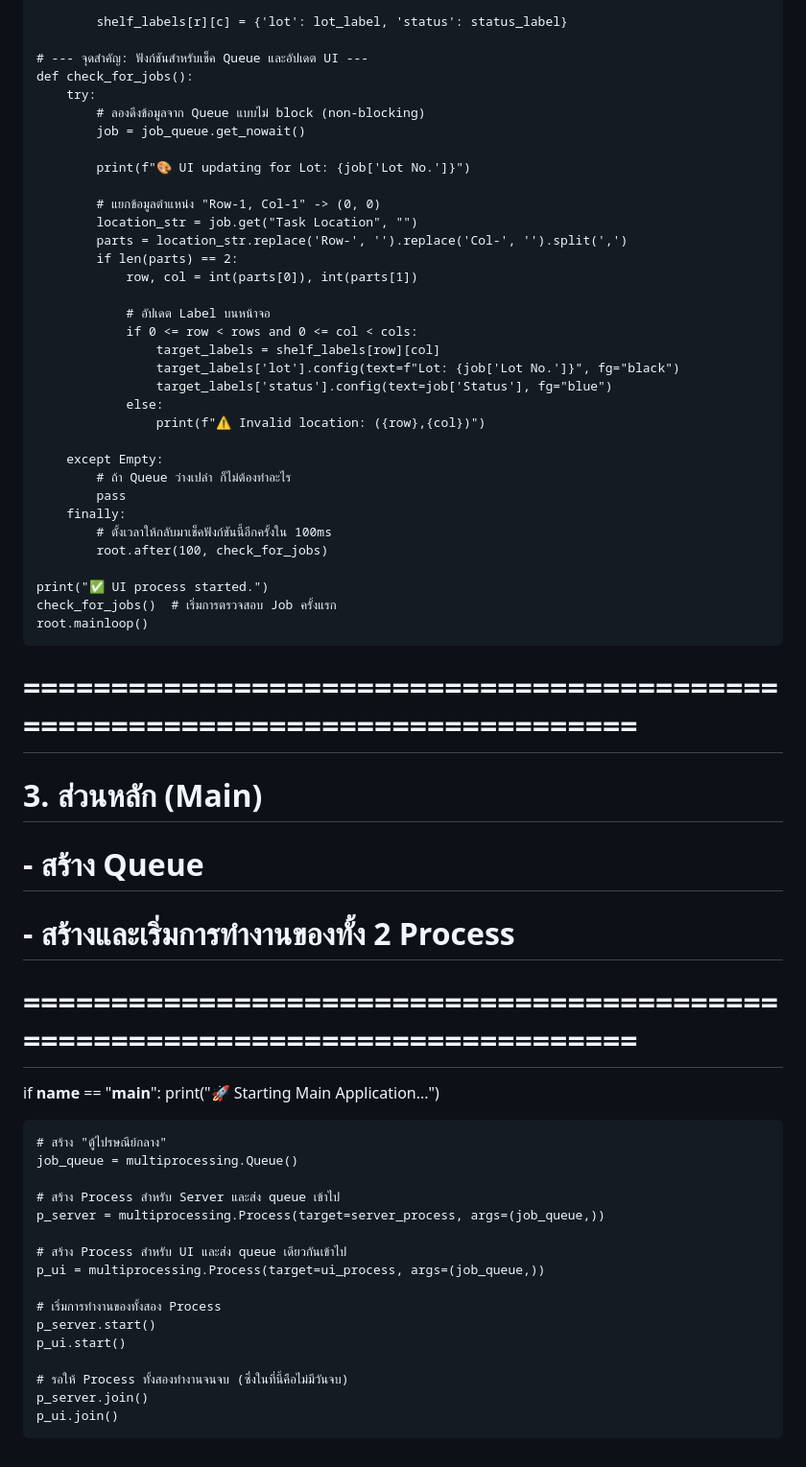
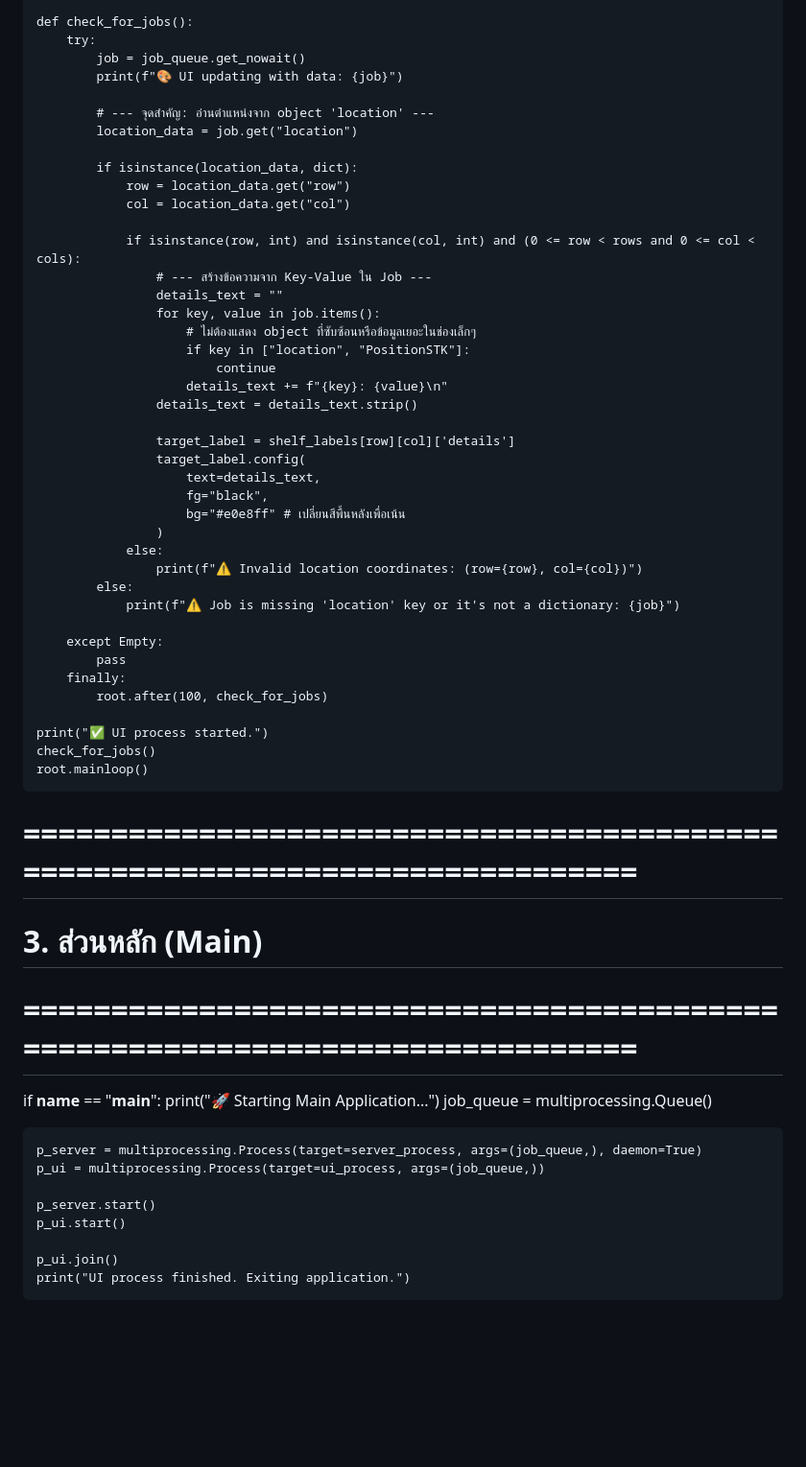
Before and after one commit to Krittapas2546/RFID-smart-shelf, a Markdown page: README.md, the part around the change printed below. Shown: that part at 96% size. GitHub-like rendering; blank space fills up the shorter version.

```diff
--- a/README.md
+++ b/README.md
@@ -78,61 +67,59 @@ def ui_process(job_queue):
 
-            shelf_labels[r][c] = {'lot': lot_label, 'status': status_label}
-
-    # --- จุดสำคัญ: ฟังก์ชันสำหรับเช็ค Queue และอัปเดต UI ---
     def check_for_jobs():
         try:
-            # ลองดึงข้อมูลจาก Queue แบบไม่ block (non-blocking)
             job = job_queue.get_nowait()
+            print(f"🎨 UI updating with data: {job}")
 
-            print(f"🎨 UI updating for Lot: {job['Lot No.']}")
+            # --- จุดสำคัญ: อ่านตำแหน่งจาก object 'location' ---
+            location_data = job.get("location")
 
-            # แยกข้อมูลตำแหน่ง "Row-1, Col-1" -> (0, 0)
-            location_str = job.get("Task Location", "")
-            parts = location_str.replace('Row-', '').replace('Col-', '').split(',')
-            if len(parts) == 2:
-                row, col = int(parts[0]), int(parts[1])
+            if isinstance(location_data, dict):
+                row = location_data.get("row")
+                col = location_data.get("col")
 
-                # อัปเดต Label บนหน้าจอ
-                if 0 <= row < rows and 0 <= col < cols:
-                    target_labels = shelf_labels[row][col]
-                    target_labels['lot'].config(text=f"Lot: {job['Lot No.']}", fg="black")
-                    target_labels['status'].config(text=job['Status'], fg="blue")
+                if isinstance(row, int) and isinstance(col, int) and (0 <= row < rows and 0 <= col < cols):
+                    # --- สร้างข้อความจาก Key-Value ใน Job ---
+                    details_text = ""
+                    for key, value in job.items():
+                        # ไม่ต้องแสดง object ที่ซับซ้อนหรือข้อมูลเยอะในช่องเล็กๆ
+                        if key in ["location", "PositionSTK"]:
+                            continue
+                        details_text += f"{key}: {value}\n"
+                    details_text = details_text.strip()
+
+                    target_label = shelf_labels[row][col]['details']
+                    target_label.config(
+                        text=details_text,
+                        fg="black",
+                        bg="#e0e8ff" # เปลี่ยนสีพื้นหลังเพื่อเน้น
+                    )
                 else:
-                    print(f"⚠️ Invalid location: ({row},{col})")
+                    print(f"⚠️ Invalid location coordinates: (row={row}, col={col})")
+            else:
+                print(f"⚠️ Job is missing 'location' key or it's not a dictionary: {job}")
 
         except Empty:
-            # ถ้า Queue ว่างเปล่า ก็ไม่ต้องทำอะไร
             pass
         finally:
-            # ตั้งเวลาให้กลับมาเช็คฟังก์ชันนี้อีกครั้งใน 100ms
             root.after(100, check_for_jobs)
 
     print("✅ UI process started.")
-    check_for_jobs()  # เริ่มการตรวจสอบ Job ครั้งแรก
+    check_for_jobs()
     root.mainloop()
 
 
 # ==============================================================================
 # 3. ส่วนหลัก (Main)
-#    - สร้าง Queue
-#    - สร้างและเริ่มการทำงานของทั้ง 2 Process
 # ==============================================================================
 if __name__ == "__main__":
     print("🚀 Starting Main Application...")
-
-    # สร้าง "ตู้ไปรษณีย์กลาง"
     job_queue = multiprocessing.Queue()
 
-    # สร้าง Process สำหรับ Server และส่ง queue เข้าไป
-    p_server = multiprocessing.Process(target=server_process, args=(job_queue,))
-
-    # สร้าง Process สำหรับ UI และส่ง queue เดียวกันเข้าไป
+    p_server = multiprocessing.Process(target=server_process, args=(job_queue,), daemon=True)
     p_ui = multiprocessing.Process(target=ui_process, args=(job_queue,))
 
-    # เริ่มการทำงานของทั้งสอง Process
     p_server.start()
     p_ui.start()
 
-    # รอให้ Process ทั้งสองทำงานจนจบ (ซึ่งในที่นี้คือไม่มีวันจบ)
-    p_server.join()
     p_ui.join()
+    print("UI process finished. Exiting application.")
```
Also changed, not shown: other parts of README.md (+36 -47 lines).
